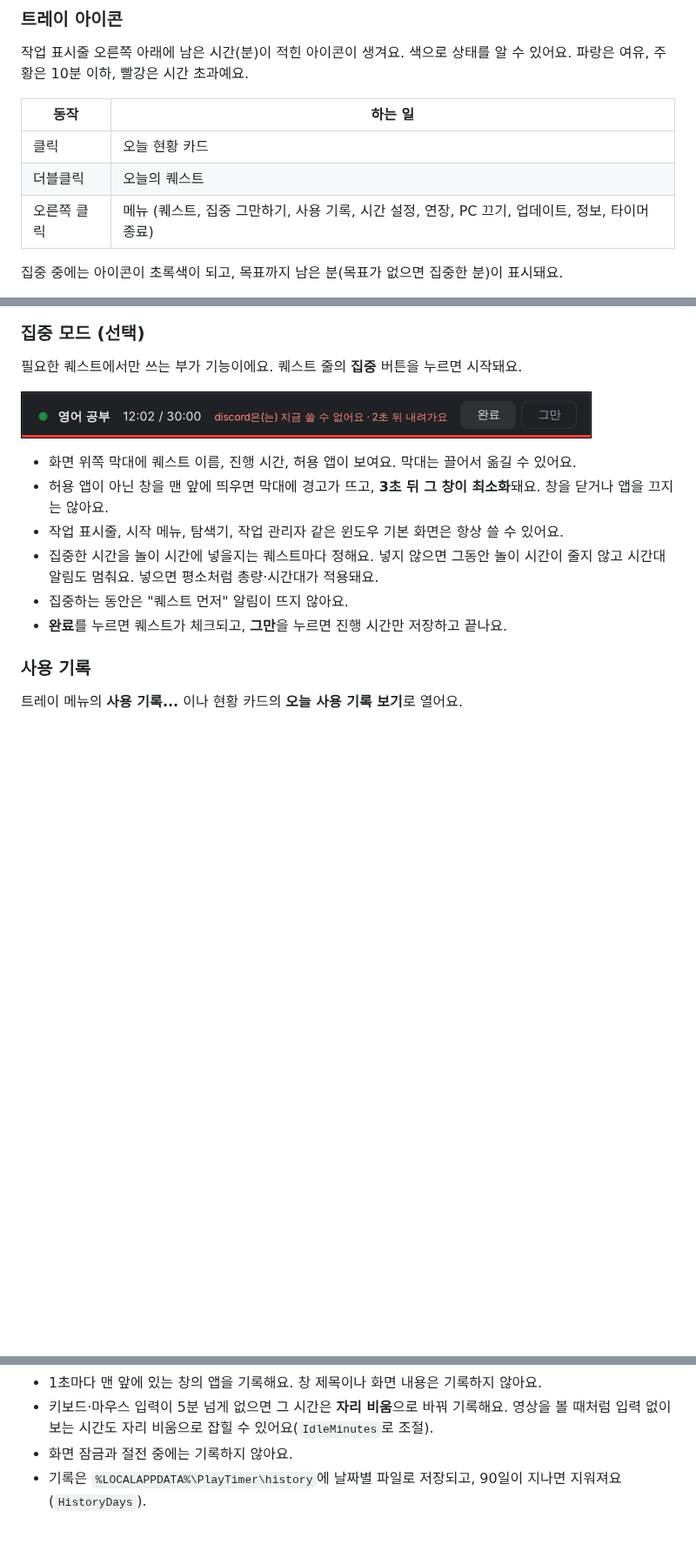
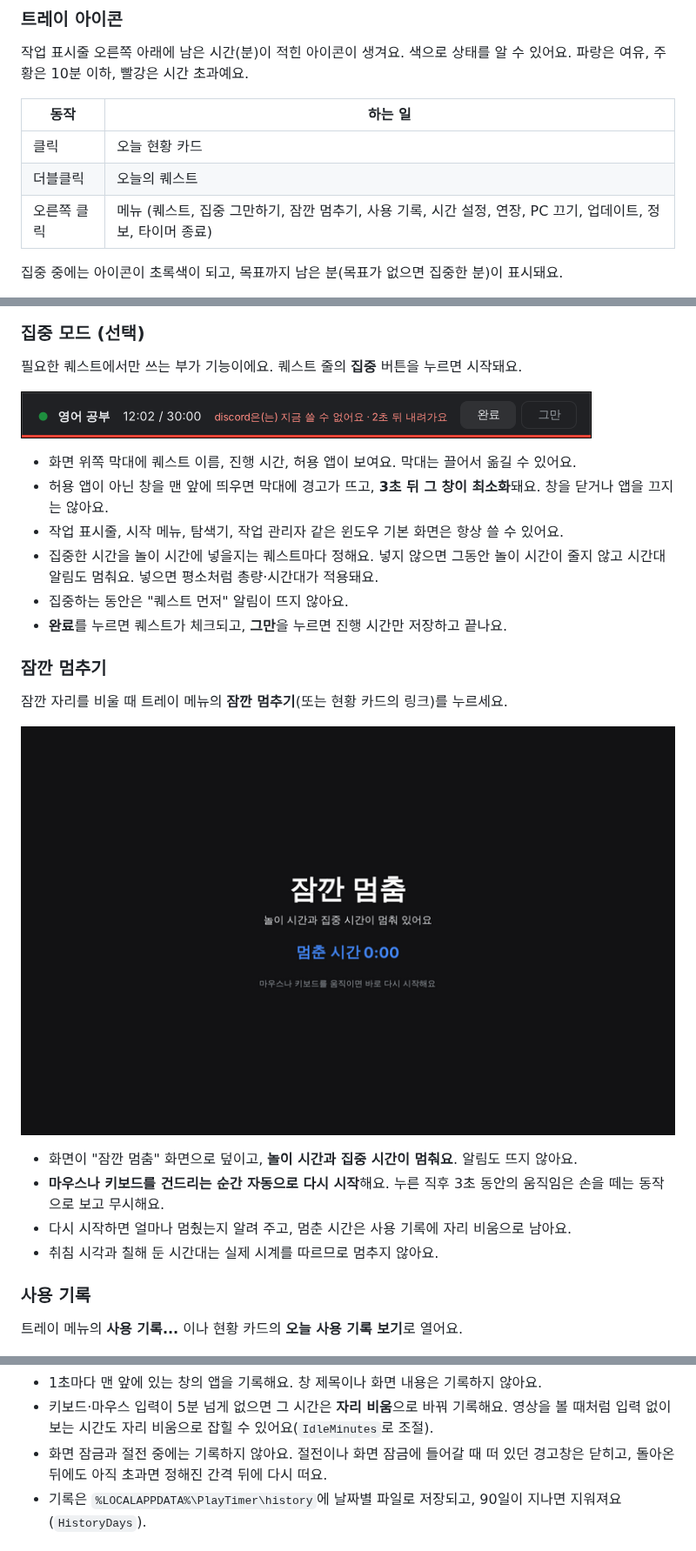
Before and after one commit to APapeIsName/handle-my-pc, a Markdown page: README.md, 3 parts joined by grey strips. Shown at 87% size. Drawn GitHub-style; pictures changed too: docs/pause.png (added); blank space fills up the shorter version.

```diff
--- a/README.md
+++ b/README.md
@@ -69,7 +69,7 @@ irm https://raw.githubusercontent.com/APapeIsName/handle-my-pc/HEAD/install.ps1
 |---|---|
 | 클릭 | 오늘 현황 카드 |
 | 더블클릭 | 오늘의 퀘스트 |
-| 오른쪽 클릭 | 메뉴 (퀘스트, 집중 그만하기, 사용 기록, 시간 설정, 연장, PC 끄기, 업데이트, 정보, 타이머 종료) |
+| 오른쪽 클릭 | 메뉴 (퀘스트, 집중 그만하기, 잠깐 멈추기, 사용 기록, 시간 설정, 연장, PC 끄기, 업데이트, 정보, 타이머 종료) |
 
 집중 중에는 아이콘이 초록색이 되고, 목표까지 남은 분(목표가 없으면 집중한 분)이 표시돼요.
 
@@ -109,6 +109,17 @@ irm https://raw.githubusercontent.com/APapeIsName/handle-my-pc/HEAD/install.ps1
 - 집중하는 동안은 "퀘스트 먼저" 알림이 뜨지 않아요.
 - **완료**를 누르면 퀘스트가 체크되고, **그만**을 누르면 진행 시간만 저장하고 끝나요.
 
+### 잠깐 멈추기
+
+잠깐 자리를 비울 때 트레이 메뉴의 **잠깐 멈추기**(또는 현황 카드의 링크)를 누르세요.
+
+![잠깐 멈춤](docs/pause.png)
+
+- 화면이 "잠깐 멈춤" 화면으로 덮이고, **놀이 시간과 집중 시간이 멈춰요**. 알림도 뜨지 않아요.
+- **마우스나 키보드를 건드리는 순간 자동으로 다시 시작**해요. 누른 직후 3초 동안의 움직임은 손을 떼는 동작으로 보고 무시해요.
+- 다시 시작하면 얼마나 멈췄는지 알려 주고, 멈춘 시간은 사용 기록에 자리 비움으로 남아요.
+- 취침 시각과 칠해 둔 시간대는 실제 시계를 따르므로 멈추지 않아요.
+
 ### 사용 기록
 
 트레이 메뉴의 **사용 기록...** 이나 현황 카드의 **오늘 사용 기록 보기**로 열어요.
@@ -124,7 +135,7 @@ irm https://raw.githubusercontent.com/APapeIsName/handle-my-pc/HEAD/install.ps1
 기록 방법:
 - 1초마다 맨 앞에 있는 창의 앱을 기록해요. 창 제목이나 화면 내용은 기록하지 않아요.
 - 키보드·마우스 입력이 5분 넘게 없으면 그 시간은 **자리 비움**으로 바꿔 기록해요. 영상을 볼 때처럼 입력 없이 보는 시간도 자리 비움으로 잡힐 수 있어요(`IdleMinutes`로 조절).
-- 화면 잠금과 절전 중에는 기록하지 않아요.
+- 화면 잠금과 절전 중에는 기록하지 않아요. 절전이나 화면 잠금에 들어갈 때 떠 있던 경고창은 닫히고, 돌아온 뒤에도 아직 초과면 정해진 간격 뒤에 다시 떠요.
 - 기록은 `%LOCALAPPDATA%\PlayTimer\history`에 날짜별 파일로 저장되고, 90일이 지나면 지워져요(`HistoryDays`).
 
 ### 시간 설정
```
Also changed, not shown: CHANGELOG.md (+10 -0 lines), 3 other files.
